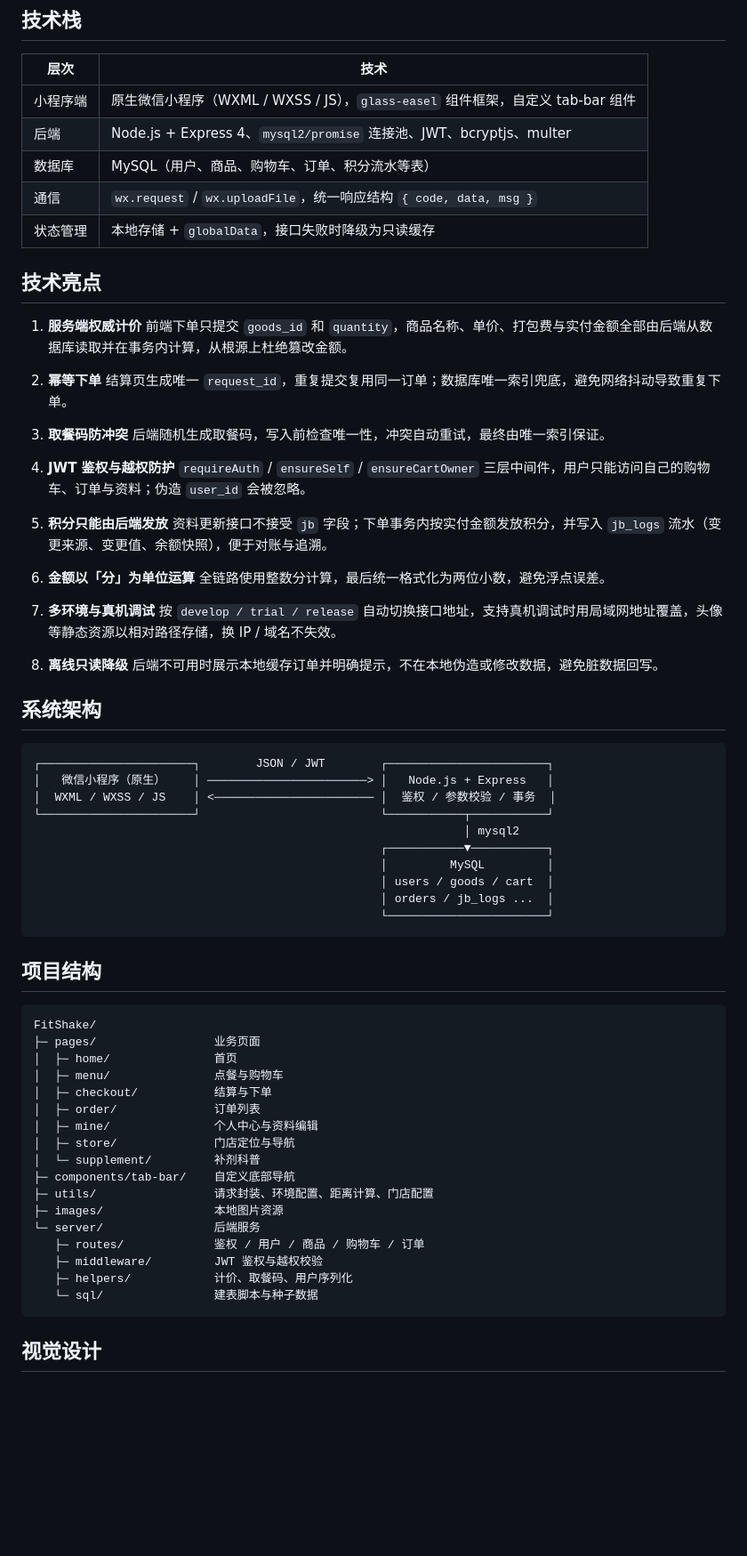
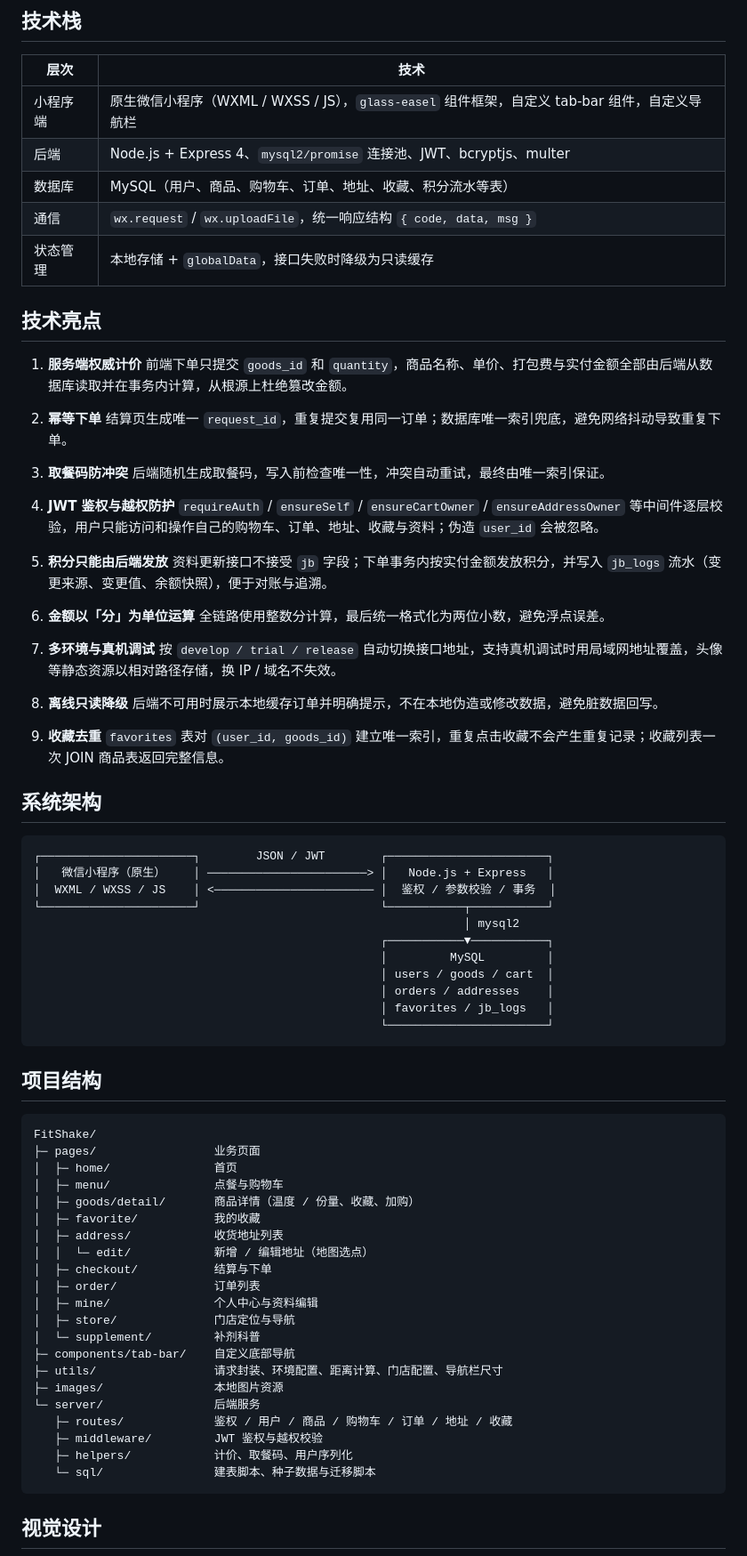
Before and after one commit to zzzzzzzjl-i33/FitShake-Showcase, a Markdown page: README.md, the part around one of its changes. Shown at 89% size. GitHub-like rendering; blank space fills up the shorter version.

````diff
--- a/README.md
+++ b/README.md
@@ -56,9 +64,9 @@ FitShake 是一款面向健身人群的到店自取点单小程序。用户可
 
 | 层次 | 技术 |
 |---|---|
-| 小程序端 | 原生微信小程序（WXML / WXSS / JS），`glass-easel` 组件框架，自定义 tab-bar 组件 |
+| 小程序端 | 原生微信小程序（WXML / WXSS / JS），`glass-easel` 组件框架，自定义 tab-bar 组件，自定义导航栏 |
 | 后端 | Node.js + Express 4、`mysql2/promise` 连接池、JWT、bcryptjs、multer |
-| 数据库 | MySQL（用户、商品、购物车、订单、积分流水等表） |
+| 数据库 | MySQL（用户、商品、购物车、订单、地址、收藏、积分流水等表） |
 | 通信 | `wx.request` / `wx.uploadFile`，统一响应结构 `{ code, data, msg }` |
 | 状态管理 | 本地存储 + `globalData`，接口失败时降级为只读缓存 |
 
@@ -74,7 +82,7 @@ FitShake 是一款面向健身人群的到店自取点单小程序。用户可
    后端随机生成取餐码，写入前检查唯一性，冲突自动重试，最终由唯一索引保证。
 
 4. **JWT 鉴权与越权防护**
-   `requireAuth` / `ensureSelf` / `ensureCartOwner` 三层中间件，用户只能访问自己的购物车、订单与资料；伪造 `user_id` 会被忽略。
+   `requireAuth` / `ensureSelf` / `ensureCartOwner` / `ensureAddressOwner` 等中间件逐层校验，用户只能访问和操作自己的购物车、订单、地址、收藏与资料；伪造 `user_id` 会被忽略。
 
 5. **积分只能由后端发放**
    资料更新接口不接受 `jb` 字段；下单事务内按实付金额发放积分，并写入 `jb_logs` 流水（变更来源、变更值、余额快照），便于对账与追溯。
@@ -88,6 +96,9 @@ FitShake 是一款面向健身人群的到店自取点单小程序。用户可
 8. **离线只读降级**
    后端不可用时展示本地缓存订单并明确提示，不在本地伪造或修改数据，避免脏数据回写。
 
+9. **收藏去重**
+   `favorites` 表对 `(user_id, goods_id)` 建立唯一索引，重复点击收藏不会产生重复记录；收藏列表一次 JOIN 商品表返回完整信息。
+
 ## 系统架构
 
 ```text
@@ -99,7 +110,8 @@ FitShake 是一款面向健身人群的到店自取点单小程序。用户可
                                                   ┌───────────▼───────────┐
                                                   │         MySQL         │
                                                   │ users / goods / cart  │
-                                                  │ orders / jb_logs ...  │
+                                                  │ orders / addresses    │
+                                                  │ favorites / jb_logs   │
                                                   └───────────────────────┘
 ```
 
@@ -110,19 +122,23 @@ FitShake/
 ├─ pages/                 业务页面
 │  ├─ home/               首页
 │  ├─ menu/               点餐与购物车
+│  ├─ goods/detail/       商品详情（温度 / 份量、收藏、加购）
+│  ├─ favorite/           我的收藏
+│  ├─ address/            收货地址列表
+│  │  └─ edit/            新增 / 编辑地址（地图选点）
 │  ├─ checkout/           结算与下单
 │  ├─ order/              订单列表
 │  ├─ mine/               个人中心与资料编辑
 │  ├─ store/              门店定位与导航
 │  └─ supplement/         补剂科普
 ├─ components/tab-bar/    自定义底部导航
-├─ utils/                 请求封装、环境配置、距离计算、门店配置
+├─ utils/                 请求封装、环境配置、距离计算、门店配置、导航栏尺寸
 ├─ images/                本地图片资源
 └─ server/                后端服务
-   ├─ routes/             鉴权 / 用户 / 商品 / 购物车 / 订单
+   ├─ routes/             鉴权 / 用户 / 商品 / 购物车 / 订单 / 地址 / 收藏
    ├─ middleware/         JWT 鉴权与越权校验
    ├─ helpers/            计价、取餐码、用户序列化
-   └─ sql/                建表脚本与种子数据
+   └─ sql/                建表脚本、种子数据与迁移脚本
 ```
 
 ## 视觉设计
````
Also changed, not shown: other parts of README.md (+13 -5 lines), screenshots/address-edit.png (added), screenshots/address.png (added), screenshots/favorite.png (added), screenshots/goods-detail.png (added), screenshots/home.png, screenshots/mine.png.
